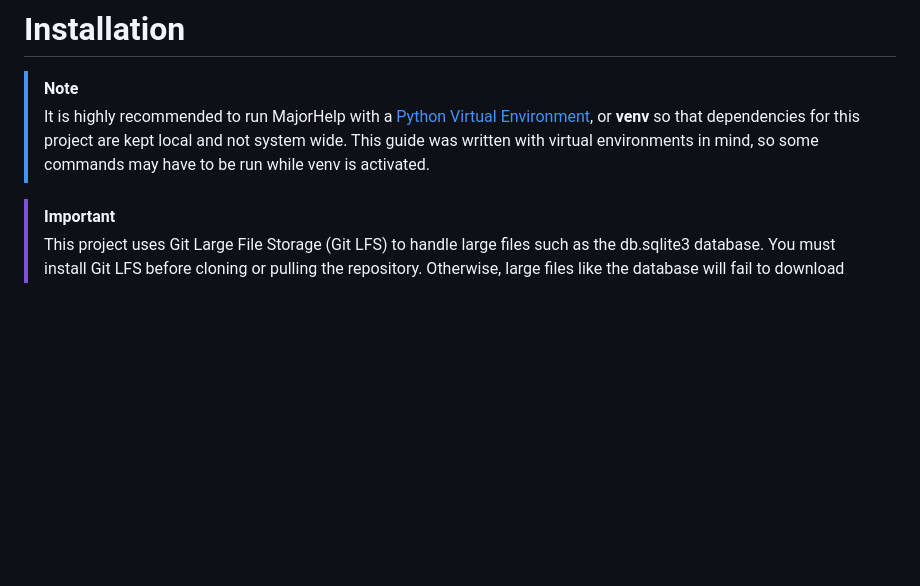
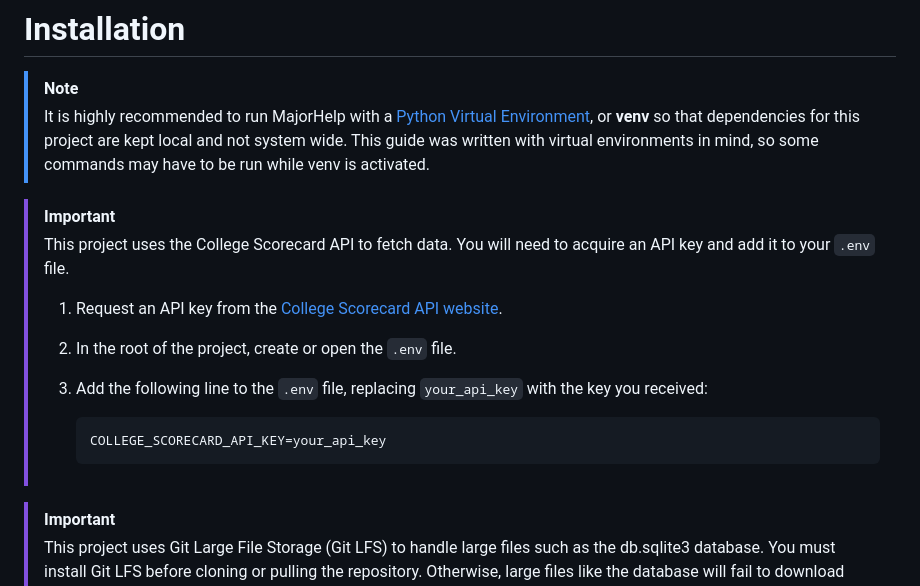
Before and after one commit to JosephPreuss/MajorHelp, a Markdown page: Readme.md, the part around the change. GitHub-like rendering; blank space fills up the shorter version.

Commit message:
Add college scorecard API requirment to README

````diff
--- a/Readme.md
+++ b/Readme.md
@@ -7,6 +7,17 @@ MajorHelp is a web application that helps students find universities, majors, an
 > [!NOTE]
 > It is highly recommended to run MajorHelp with a [Python Virtual Environment](https://docs.python.org/3/library/venv.html), or **venv** so that dependencies for this project are kept local and not system wide.
 > This guide was written with virtual environments in mind, so some commands may have to be run while venv is activated.
+
+> [!IMPORTANT]
+> This project uses the College Scorecard API to fetch data. You will need to acquire an API key and add it to your `.env` file.
+>
+> 1.  Request an API key from the [College Scorecard API website](https://collegescorecard.ed.gov/data/api).
+> 2.  In the root of the project, create or open the `.env` file.
+> 3.  Add the following line to the `.env` file, replacing `your_api_key` with the key you received:
+>
+>     ```
+>     COLLEGE_SCORECARD_API_KEY=your_api_key
+>     ```
 
 > [!Important]
 > This project uses Git Large File Storage (Git LFS) to handle large files such as the db.sqlite3 database.
````
